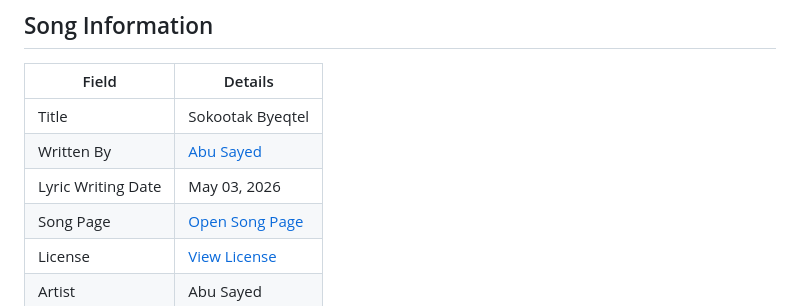
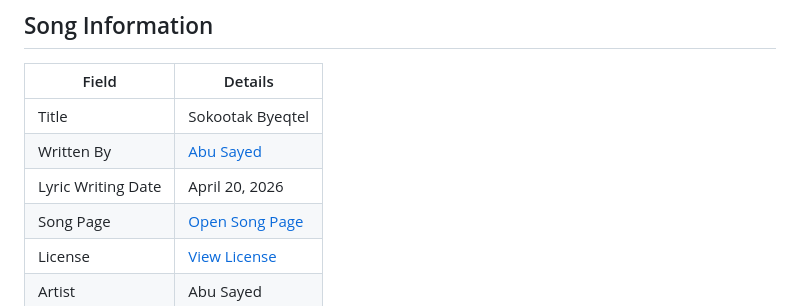
Before and after one commit to ImAbuSayed/sokootak-byeqtel, a Markdown page: README.md, the part around the change. Drawn GitHub-style.

Commit message:
docs: update public README

```diff
--- a/README.md
+++ b/README.md
@@ -10,7 +10,7 @@
 |-------|---------|
 | Title | Sokootak Byeqtel |
 | Written By | [Abu Sayed](https://abusayed.com.bd/) |
-| Lyric Writing Date | May 03, 2026 |
+| Lyric Writing Date | April 20, 2026 |
 | Song Page | [Open Song Page](https://imabusayed.github.io/sokootak-byeqtel/) |
 | License | [View License](./LICENSE.md) |
 | Artist | Abu Sayed |
```
